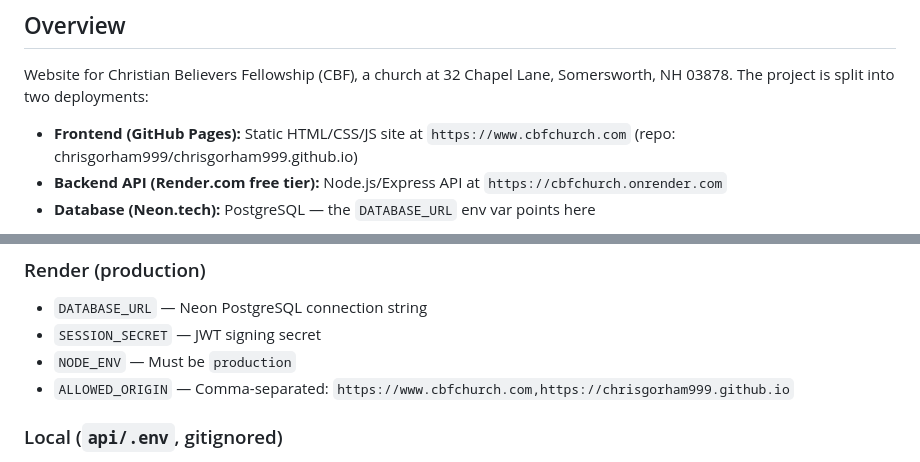
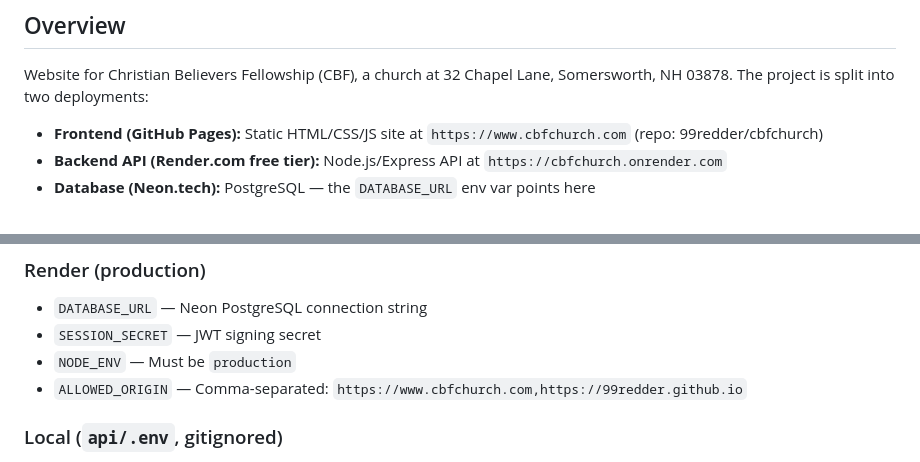
Before and after one commit to 99redder/cbfchurch, a Markdown page: CLAUDE.md, 2 parts joined by grey strips. Rendered like a GitHub page.

Commit message:
docs: update GitHub references from old account chrisgorham999 to 99redder
Repo reference now matches the actual remote (99redder/cbfchurch) and the
github.io CORS origin uses the current account name.

Co-Authored-By: Claude Opus 4.8 <noreply@anthropic.com>

```diff
--- a/CLAUDE.md
+++ b/CLAUDE.md
@@ -4,7 +4,7 @@
 
 Website for Christian Believers Fellowship (CBF), a church at 32 Chapel Lane, Somersworth, NH 03878. The project is split into two deployments:
 
-- **Frontend (GitHub Pages):** Static HTML/CSS/JS site at `https://www.cbfchurch.com` (repo: chrisgorham999/chrisgorham999.github.io)
+- **Frontend (GitHub Pages):** Static HTML/CSS/JS site at `https://www.cbfchurch.com` (repo: 99redder/cbfchurch)
 - **Backend API (Render.com free tier):** Node.js/Express API at `https://cbfchurch.onrender.com`
 - **Database (Neon.tech):** PostgreSQL — the `DATABASE_URL` env var points here
 
@@ -179,7 +179,7 @@ Flow:
 - `DATABASE_URL` — Neon PostgreSQL connection string
 - `SESSION_SECRET` — JWT signing secret
 - `NODE_ENV` — Must be `production`
-- `ALLOWED_ORIGIN` — Comma-separated: `https://www.cbfchurch.com,https://chrisgorham999.github.io`
+- `ALLOWED_ORIGIN` — Comma-separated: `https://www.cbfchurch.com,https://99redder.github.io`
 
 ### Local (`api/.env`, gitignored)
 - `PORT=3000`
```
